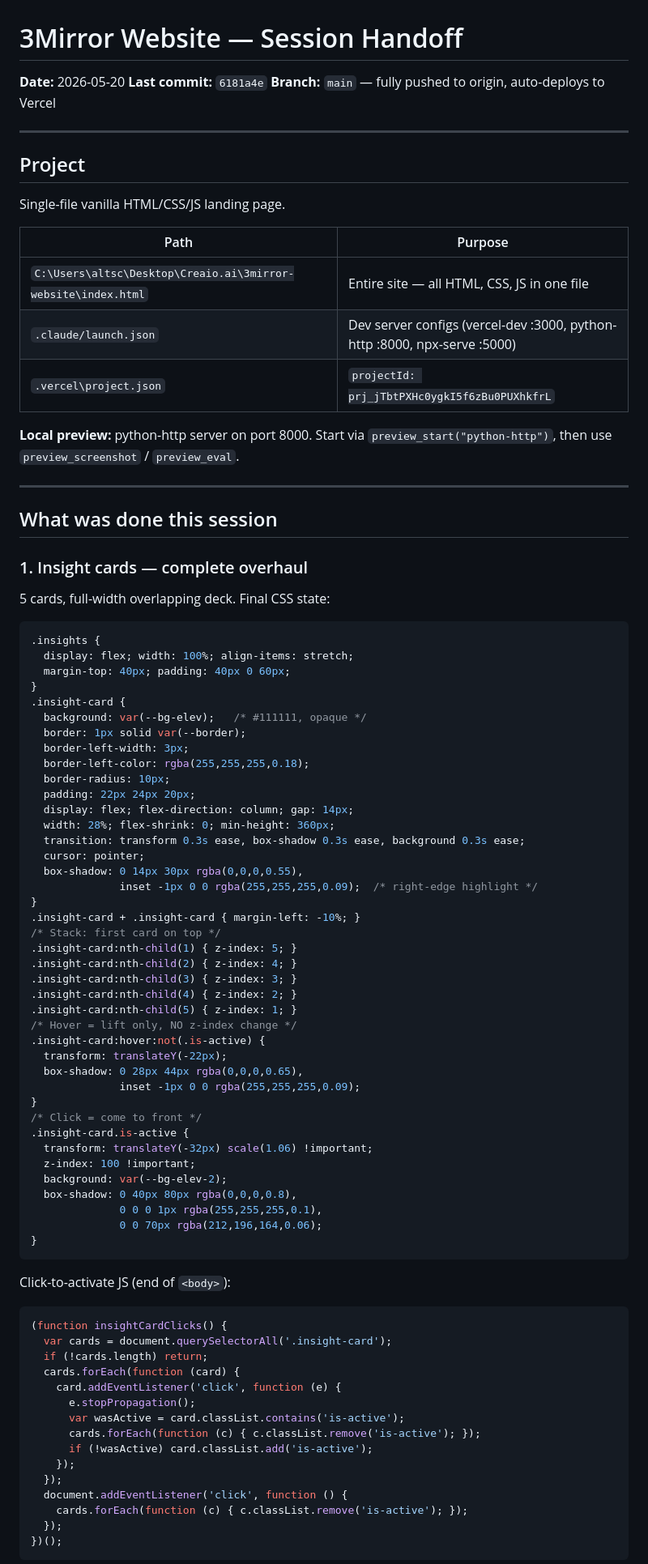
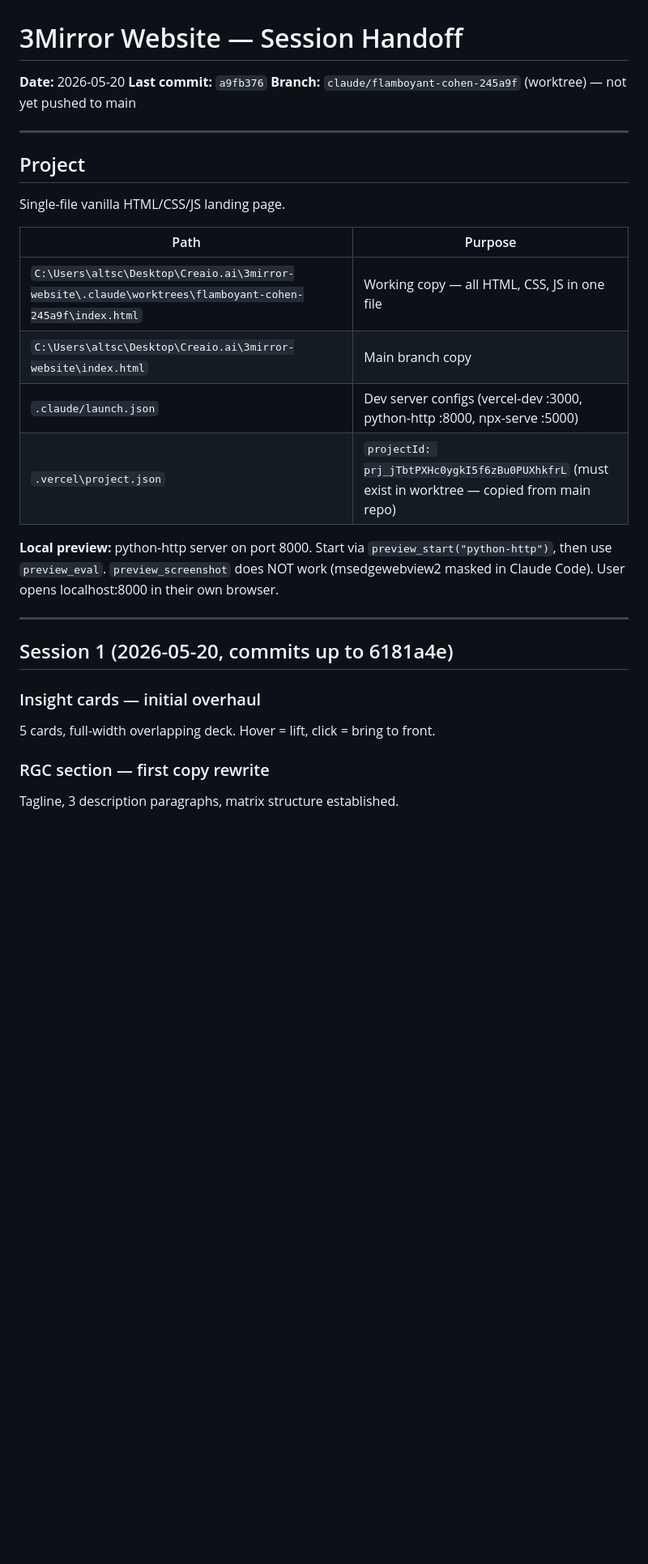
Before and after one commit to altschullerv-cpu/3mirror-website, a Markdown page: HANDOFF.md, the part around one of its changes. Shown at 81% size. Rendered like a GitHub page; blank space fills up the shorter version.

Commit message:
Update HANDOFF.md: add session 2 summary
Co-Authored-By: Claude Opus 4.7 (1M context) <noreply@anthropic.com>

````diff
--- a/HANDOFF.md
+++ b/HANDOFF.md
@@ -1,8 +1,8 @@
 # 3Mirror Website — Session Handoff
 
 **Date:** 2026-05-20
-**Last commit:** `6181a4e`
-**Branch:** `main` — fully pushed to origin, auto-deploys to Vercel
+**Last commit:** `a9fb376`
+**Branch:** `claude/flamboyant-cohen-245a9f` (worktree) — not yet pushed to main
 
 ---
 
@@ -12,79 +12,21 @@ Single-file vanilla HTML/CSS/JS landing page.
 
 | Path | Purpose |
 |---|---|
-| `C:\Users\altsc\Desktop\Creaio.ai\3mirror-website\index.html` | Entire site — all HTML, CSS, JS in one file |
+| `C:\Users\altsc\Desktop\Creaio.ai\3mirror-website\.claude\worktrees\flamboyant-cohen-245a9f\index.html` | Working copy — all HTML, CSS, JS in one file |
+| `C:\Users\altsc\Desktop\Creaio.ai\3mirror-website\index.html` | Main branch copy |
 | `.claude/launch.json` | Dev server configs (vercel-dev :3000, python-http :8000, npx-serve :5000) |
-| `.vercel\project.json` | `projectId: prj_jTbtPXHc0ygkI5f6zBu0PUXhkfrL` |
+| `.vercel\project.json` | `projectId: prj_jTbtPXHc0ygkI5f6zBu0PUXhkfrL` (must exist in worktree — copied from main repo) |
 
-**Local preview:** python-http server on port 8000. Start via `preview_start("python-http")`, then use `preview_screenshot` / `preview_eval`.
+**Local preview:** python-http server on port 8000. Start via `preview_start("python-http")`, then use `preview_eval`.
+`preview_screenshot` does NOT work (msedgewebview2 masked in Claude Code). User opens localhost:8000 in their own browser.
 
 ---
 
-## What was done this session
+## Session 1 (2026-05-20, commits up to 6181a4e)
 
-### 1. Insight cards — complete overhaul
+### Insight cards — initial overhaul
+5 cards, full-width overlapping deck. Hover = lift, click = bring to front.
 
-5 cards, full-width overlapping deck. Final CSS state:
+### RGC section — first copy rewrite
+Tagline, 3 description paragraphs, matrix structure established.
 
-```css
-.insights {
-  display: flex; width: 100%; align-items: stretch;
-  margin-top: 40px; padding: 40px 0 60px;
-}
-.insight-card {
-  background: var(--bg-elev);   /* #111111, opaque */
-  border: 1px solid var(--border);
-  border-left-width: 3px;
-  border-left-color: rgba(255,255,255,0.18);
-  border-radius: 10px;
-  padding: 22px 24px 20px;
-  display: flex; flex-direction: column; gap: 14px;
-  width: 28%; flex-shrink: 0; min-height: 360px;
-  transition: transform 0.3s ease, box-shadow 0.3s ease, background 0.3s ease;
-  cursor: pointer;
-  box-shadow: 0 14px 30px rgba(0,0,0,0.55),
-              inset -1px 0 0 rgba(255,255,255,0.09);  /* right-edge highlight */
-}
-.insight-card + .insight-card { margin-left: -10%; }
-/* Stack: first card on top */
-.insight-card:nth-child(1) { z-index: 5; }
-.insight-card:nth-child(2) { z-index: 4; }
-.insight-card:nth-child(3) { z-index: 3; }
-.insight-card:nth-child(4) { z-index: 2; }
-.insight-card:nth-child(5) { z-index: 1; }
-/* Hover = lift only, NO z-index change */
-.insight-card:hover:not(.is-active) {
-  transform: translateY(-22px);
-  box-shadow: 0 28px 44px rgba(0,0,0,0.65),
-              inset -1px 0 0 rgba(255,255,255,0.09);
-}
-/* Click = come to front */
-.insight-card.is-active {
-  transform: translateY(-32px) scale(1.06) !important;
-  z-index: 100 !important;
-  background: var(--bg-elev-2);
-  box-shadow: 0 40px 80px rgba(0,0,0,0.8),
-              0 0 0 1px rgba(255,255,255,0.1),
-              0 0 70px rgba(212,196,164,0.06);
-}
-```
-
-Click-to-activate JS (end of `<body>`):
-```javascript
-(function insightCardClicks() {
-  var cards = document.querySelectorAll('.insight-card');
-  if (!cards.length) return;
-  cards.forEach(function (card) {
-    card.addEventListener('click', function (e) {
-      e.stopPropagation();
-      var wasActive = card.classList.contains('is-active');
-      cards.forEach(function (c) { c.classList.remove('is-active'); });
-      if (!wasActive) card.classList.add('is-active');
-    });
-  });
-  document.addEventListener('click', function () {
-    cards.forEach(function (c) { c.classList.remove('is-active'); });
-  });
-})();
-```
-
````
Also changed, not shown: other parts of HANDOFF.md (+160 -56 lines).
